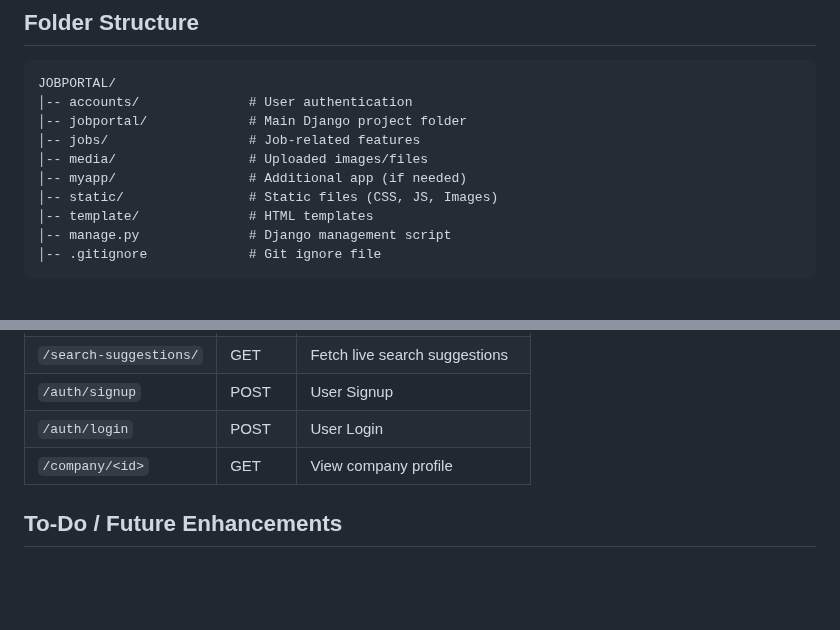
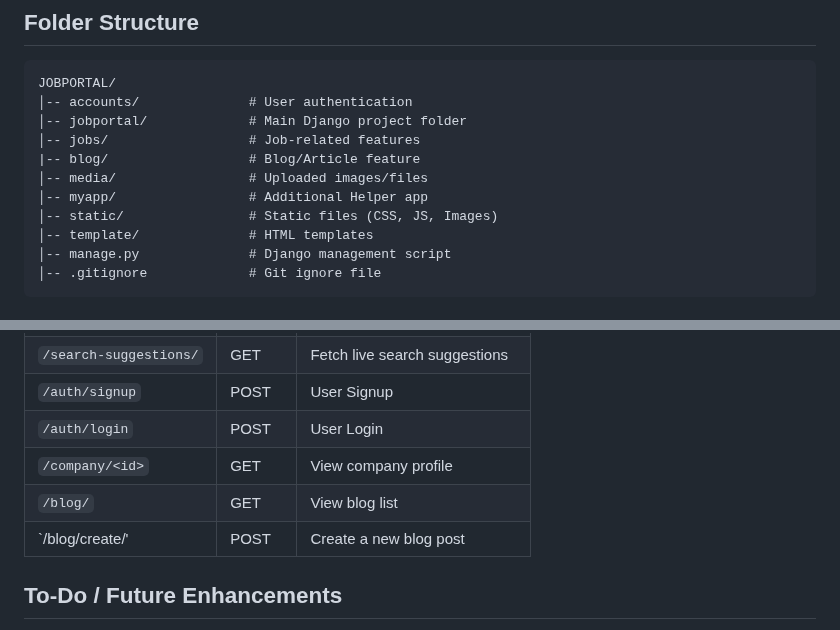
Before and after one commit to Sayan209191/Job-Portal, a Markdown page: README.MD, 2 parts joined by grey strips. Rendered like a GitHub page; blank space fills up the shorter version.

Commit message:
Update README to include blog feature details and API endpoints

```diff
--- a/README.MD
+++ b/README.MD
@@ -74,8 +74,9 @@ JOBPORTAL/
 │-- accounts/              # User authentication
 │-- jobportal/             # Main Django project folder
 │-- jobs/                  # Job-related features
+|-- blog/                  # Blog/Article feature
 │-- media/                 # Uploaded images/files
-│-- myapp/                 # Additional app (if needed)
+│-- myapp/                 # Additional Helper app
 │-- static/                # Static files (CSS, JS, Images)
 │-- template/              # HTML templates
 │-- manage.py              # Django management script
@@ -91,6 +92,8 @@ JOBPORTAL/
 | `/auth/signup`         | POST   | User Signup                   |
 | `/auth/login`          | POST   | User Login                    |
 | `/company/<id>`        | GET    | View company profile          |
+|`/blog/`                |  GET   |    View blog list             |
+|`/blog/create/'         | POST   |  Create a new blog post       |
 
 ## To-Do / Future Enhancements
 
```
